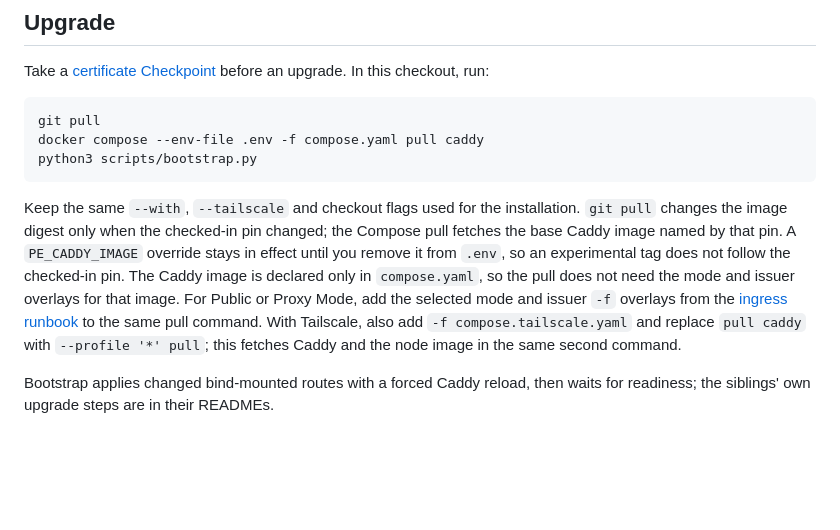
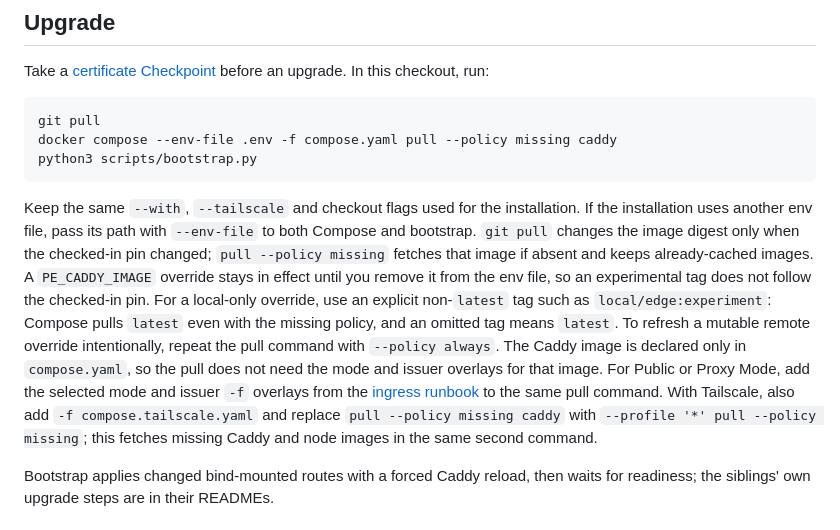
Before and after one commit to autonomiceng/platform-edge, a Markdown page: README.md, the part around the change. GitHub-like rendering; blank space fills up the shorter version.

Commit message:
docs(edge): preserve local images during upgrades (#39)
Use Compose missing-only pulls so a new shipped digest is fetched while an installed local image override remains usable. Document the latest exception and explicit remote refresh.

Co-Authored-By: Various Models

````diff
--- a/README.md
+++ b/README.md
@@ -96,20 +96,25 @@ checkout, run:
 
 ```sh
 git pull
-docker compose --env-file .env -f compose.yaml pull caddy
+docker compose --env-file .env -f compose.yaml pull --policy missing caddy
 python3 scripts/bootstrap.py
 ```
 
 Keep the same `--with`, `--tailscale` and checkout flags used for the installation.
-`git pull` changes the image digest only when the checked-in pin changed; the Compose
-pull fetches the base Caddy image named by that pin. A `PE_CADDY_IMAGE` override stays in
-effect until you remove it from `.env`, so an experimental tag does not follow the checked-in
-pin. The Caddy image is declared only in `compose.yaml`, so the pull does not need the
-mode and issuer overlays for that image. For Public or Proxy Mode, add the selected
+If the installation uses another env file, pass its path with `--env-file` to both Compose
+and bootstrap. `git pull` changes the image digest only when the checked-in pin changed;
+`pull --policy missing` fetches that image if absent and keeps already-cached images.
+A `PE_CADDY_IMAGE` override stays in effect until you remove it from the env file, so an
+experimental tag does not follow the checked-in pin. For a local-only override, use an
+explicit non-`latest` tag such as `local/edge:experiment`: Compose pulls `latest` even with
+the missing policy, and an omitted tag means `latest`. To refresh a mutable remote
+override intentionally, repeat the pull command with `--policy always`. The Caddy image
+is declared only in `compose.yaml`, so the pull does not need the mode and issuer overlays
+for that image. For Public or Proxy Mode, add the selected
 mode and issuer `-f` overlays from the [ingress runbook](docs/operations/ingress.md#hostnames-and-modes)
 to the same pull command. With Tailscale, also add `-f compose.tailscale.yaml` and replace
-`pull caddy` with `--profile '*' pull`; this fetches Caddy and the node image in the
-same second command.
+`pull --policy missing caddy` with `--profile '*' pull --policy missing`; this fetches
+missing Caddy and node images in the same second command.
 
 Bootstrap applies changed bind-mounted routes with a forced Caddy reload, then waits for
 readiness; the siblings' own upgrade steps are in their READMEs.
````
